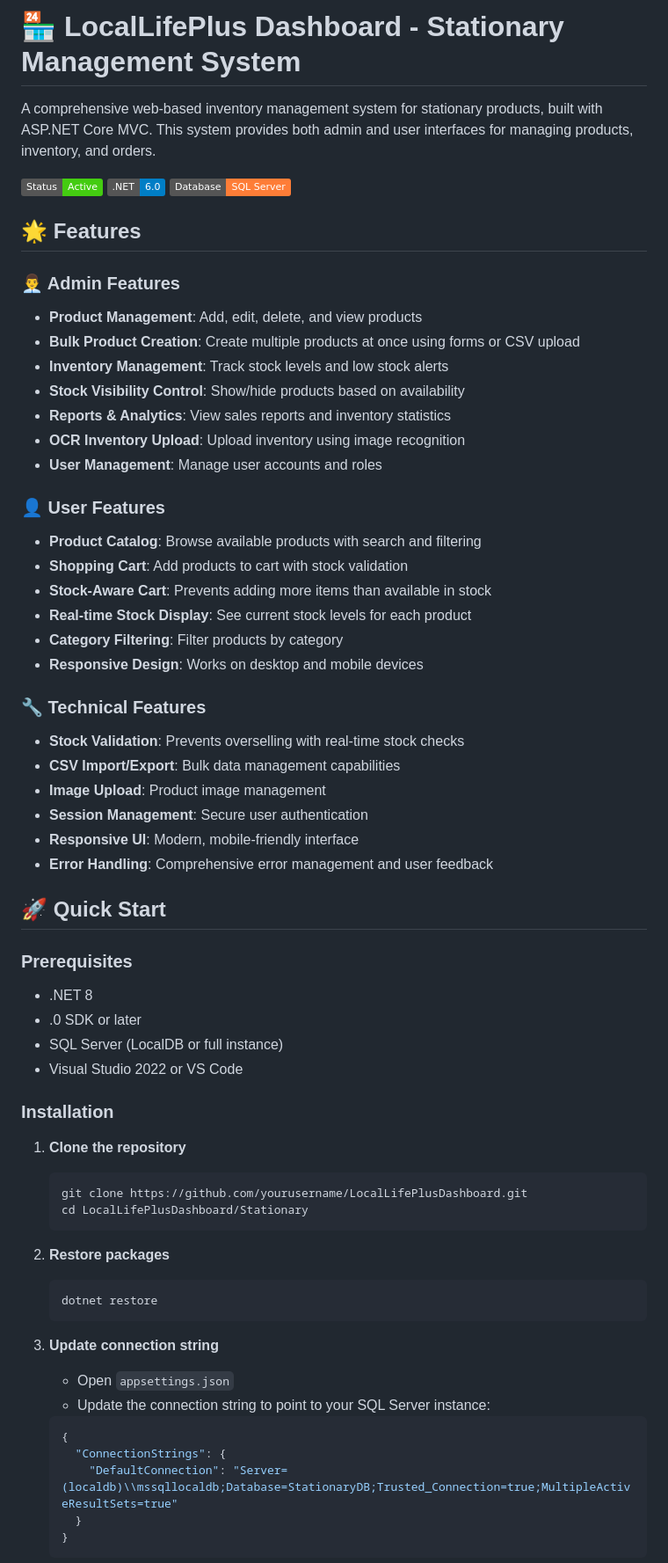
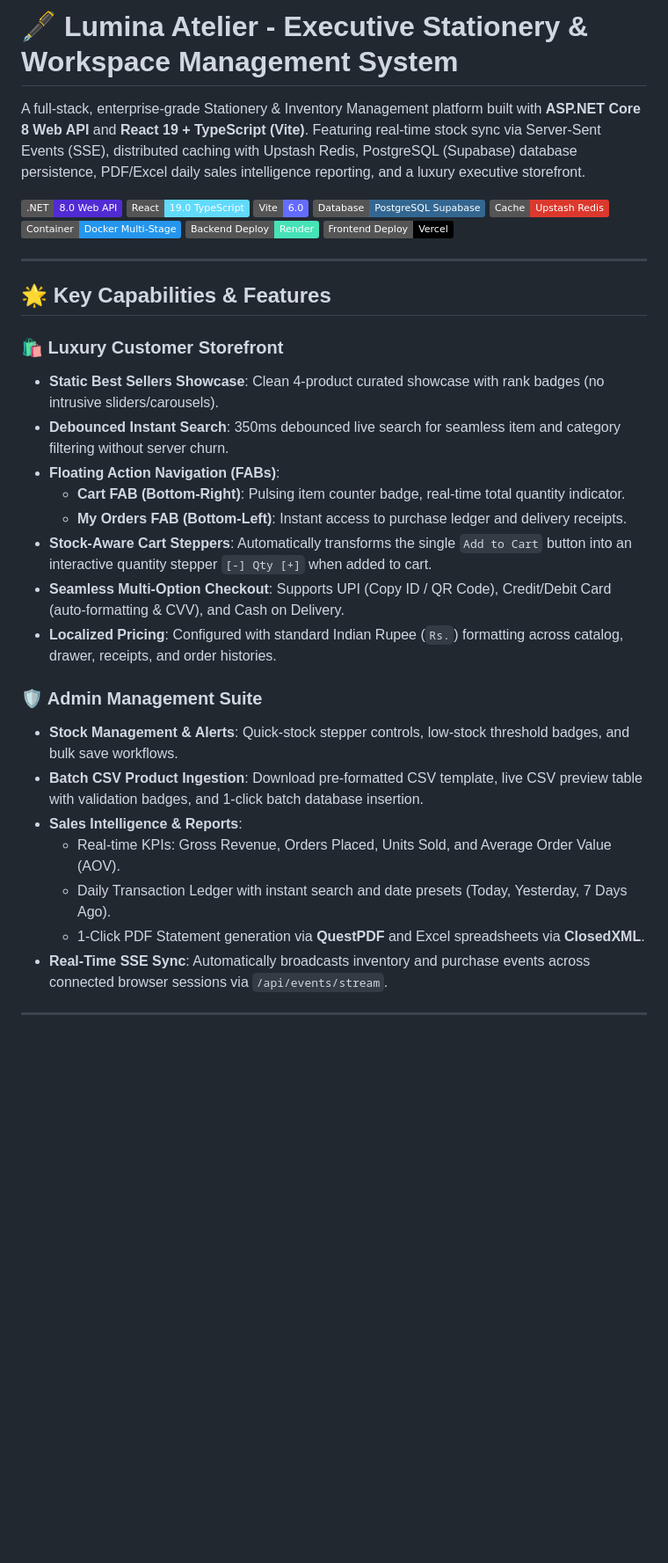
Before and after one commit to akashkus121/Stationary_new, a Markdown page: README.md, the part around one of its changes. Shown at 88% size. Drawn GitHub-style; badges without logos; blank space fills up the shorter version.

Commit message:
docs: update README.md with complete project structure, tech stack, and deployment guide

````diff
--- a/README.md
+++ b/README.md
@@ -1,65 +1,38 @@
-# 🏪 LocalLifePlus Dashboard - Stationary Management System
+# 🖋️ Lumina Atelier - Executive Stationery & Workspace Management System
 
-A comprehensive web-based inventory management system for stationary products, built with ASP.NET Core MVC. This system provides both admin and user interfaces for managing products, inventory, and orders.
+A full-stack, enterprise-grade Stationery & Inventory Management platform built with **ASP.NET Core 8 Web API** and **React 19 + TypeScript (Vite)**. Featuring real-time stock sync via Server-Sent Events (SSE), distributed caching with Upstash Redis, PostgreSQL (Supabase) database persistence, PDF/Excel daily sales intelligence reporting, and a luxury executive storefront.
 
-![Dashboard Preview](https://img.shields.io/badge/Status-Active-brightgreen) ![.NET Version](https://img.shields.io/badge/.NET-6.0-blue) ![Database](https://img.shields.io/badge/Database-SQL%20Server-orange)
+[![.NET 8](https://img.shields.io/badge/.NET-8.0_Web_API-512BD4?logo=dotnet&logoColor=white)](https://dotnet.microsoft.com/)
+[![React 19](https://img.shields.io/badge/React-19.0_TypeScript-61DAFB?logo=react&logoColor=black)](https://react.dev/)
+[![Vite](https://img.shields.io/badge/Vite-6.0-646CFF?logo=vite&logoColor=white)](https://vitejs.dev/)
+[![PostgreSQL](https://img.shields.io/badge/Database-PostgreSQL_Supabase-336791?logo=postgresql&logoColor=white)](https://supabase.com/)
+[![Redis](https://img.shields.io/badge/Cache-Upstash_Redis-DC382D?logo=redis&logoColor=white)](https://upstash.com/)
+[![Docker](https://img.shields.io/badge/Container-Docker_Multi--Stage-2496ED?logo=docker&logoColor=white)](https://www.docker.com/)
+[![Render](https://img.shields.io/badge/Backend_Deploy-Render-46E3B7?logo=render&logoColor=black)](https://render.com/)
+[![Vercel](https://img.shields.io/badge/Frontend_Deploy-Vercel-000000?logo=vercel&logoColor=white)](https://vercel.com/)
 
-## 🌟 Features
+---
 
-### 👨‍💼 Admin Features
-- **Product Management**: Add, edit, delete, and view products
-- **Bulk Product Creation**: Create multiple products at once using forms or CSV upload
-- **Inventory Management**: Track stock levels and low stock alerts
-- **Stock Visibility Control**: Show/hide products based on availability
-- **Reports & Analytics**: View sales reports and inventory statistics
-- **OCR Inventory Upload**: Upload inventory using image recognition
-- **User Management**: Manage user accounts and roles
+## 🌟 Key Capabilities & Features
 
-### 👤 User Features
-- **Product Catalog**: Browse available products with search and filtering
-- **Shopping Cart**: Add products to cart with stock validation
-- **Stock-Aware Cart**: Prevents adding more items than available in stock
-- **Real-time Stock Display**: See current stock levels for each product
-- **Category Filtering**: Filter products by category
-- **Responsive Design**: Works on desktop and mobile devices
+### 🛍️ Luxury Customer Storefront
+- **Static Best Sellers Showcase**: Clean 4-product curated showcase with rank badges (no intrusive sliders/carousels).
+- **Debounced Instant Search**: 350ms debounced live search for seamless item and category filtering without server churn.
+- **Floating Action Navigation (FABs)**:
+  - **Cart FAB (Bottom-Right)**: Pulsing item counter badge, real-time total quantity indicator.
+  - **My Orders FAB (Bottom-Left)**: Instant access to purchase ledger and delivery receipts.
+- **Stock-Aware Cart Steppers**: Automatically transforms the single `Add to Cart` button into an interactive quantity stepper `[-] Qty [+]` when added to cart.
+- **Seamless Multi-Option Checkout**: Supports UPI (Copy ID / QR Code), Credit/Debit Card (auto-formatting & CVV), and Cash on Delivery.
+- **Localized Pricing**: Configured with standard Indian Rupee (`Rs.`) formatting across catalog, drawer, receipts, and order histories.
 
-### 🔧 Technical Features
-- **Stock Validation**: Prevents overselling with real-time stock checks
-- **CSV Import/Export**: Bulk data management capabilities
-- **Image Upload**: Product image management
-- **Session Management**: Secure user authentication
-- **Responsive UI**: Modern, mobile-friendly interface
-- **Error Handling**: Comprehensive error management and user feedback
+### 🛡️ Admin Management Suite
+- **Stock Management & Alerts**: Quick-stock stepper controls, low-stock threshold badges, and bulk save workflows.
+- **Batch CSV Product Ingestion**: Download pre-formatted CSV template, live CSV preview table with validation badges, and 1-click batch database insertion.
+- **Sales Intelligence & Reports**:
+  - Real-time KPIs: Gross Revenue, Orders Placed, Units Sold, and Average Order Value (AOV).
+  - Daily Transaction Ledger with instant search and date presets (Today, Yesterday, 7 Days Ago).
+  - 1-Click PDF Statement generation via **QuestPDF** and Excel spreadsheets via **ClosedXML**.
+- **Real-Time SSE Sync**: Automatically broadcasts inventory and purchase events across connected browser sessions via `/api/events/stream`.
 
-## 🚀 Quick Start
+---
 
-### Prerequisites
-- .NET 8
-- .0 SDK or later
-- SQL Server (LocalDB or full instance)
-- Visual Studio 2022 or VS Code
-
-### Installation
-
-1. **Clone the repository**
-   ```bash
-   git clone https://github.com/yourusername/LocalLifePlusDashboard.git
-   cd LocalLifePlusDashboard/Stationary
-   ```
-
-2. **Restore packages**
-   ```bash
-   dotnet restore
-   ```
-
-3. **Update connection string**
-   - Open `appsettings.json`
-   - Update the connection string to point to your SQL Server instance:
-   ```json
-   {
-     "ConnectionStrings": {
-       "DefaultConnection": "Server=(localdb)\\mssqllocaldb;Database=StationaryDB;Trusted_Connection=true;MultipleActiveResultSets=true"
-     }
-   }
-   ```
-
````
Also changed, not shown: other parts of README.md (+132 -156 lines).
